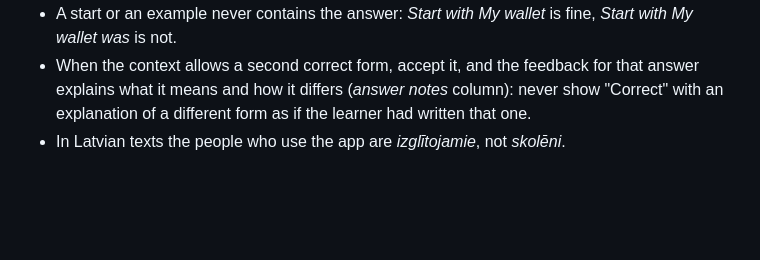
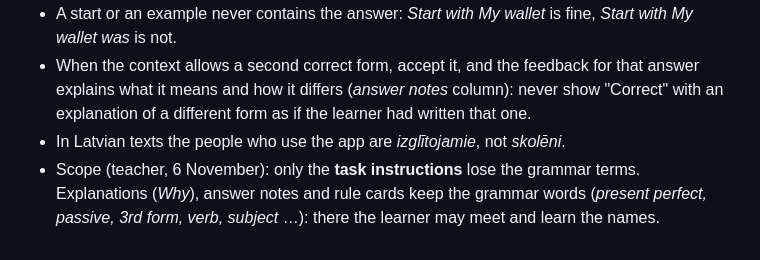
Before and after one commit to inga-cmyk/englishfever, a Markdown page: docs/ITEM-WRITING-RULES.md, the part around the change. Drawn GitHub-style; blank space fills up the shorter version.

Commit message:
Writing rules: terms stay in explanations and rule cards; draft batch 3 without grammar terms (66 tasks, pending)
Co-Authored-By: Claude Opus 5.5 <noreply@anthropic.com>
Claude-Session: https://claude.ai/code/session_01KgeRbPLV8oxWDH13RCeXSS

```diff
--- a/docs/ITEM-WRITING-RULES.md
+++ b/docs/ITEM-WRITING-RULES.md
@@ -115,3 +115,4 @@
 - A start or an example never contains the answer: *Start with My wallet* is fine, *Start with My wallet was* is not.
 - When the context allows a second correct form, accept it, and the feedback for that answer explains what it means and how it differs (*answer notes* column): never show "Correct" with an explanation of a different form as if the learner had written that one.
 - In Latvian texts the people who use the app are *izglītojamie*, not *skolēni*.
+- Scope (teacher, 6 November): only the **task instructions** lose the grammar terms. Explanations (*Why*), answer notes and rule cards keep the grammar words (*present perfect, passive, 3rd form, verb, subject* …): there the learner may meet and learn the names.
```
Also changed, not shown: 1 other file.
